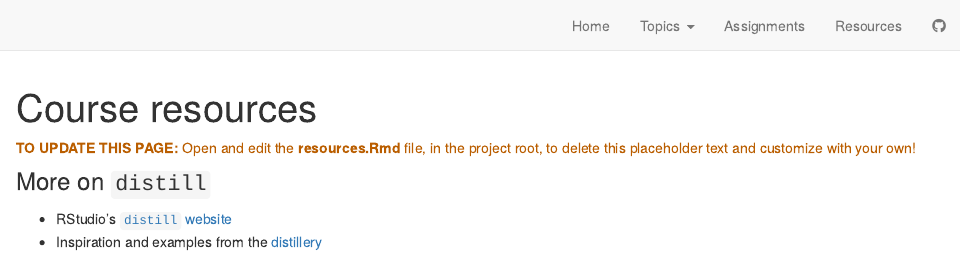
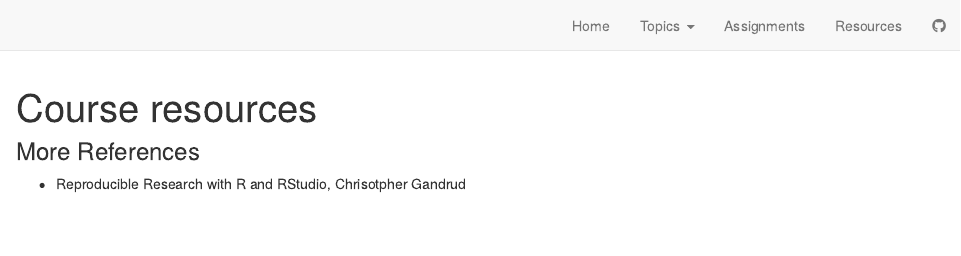
Before and after one commit to brunj7/EDS-214-analytical-workflows, an R Markdown document (resources.Rmd): the page in a window 1100 px wide, from its top. Rendered offline with R 4.5, knitr and Pandoc, with nearby package versions; drawn as R Markdown's standard HTML page in place of the format the file asks for.

Commit message:
just starting

````diff
--- a/resources.Rmd
+++ b/resources.Rmd
@@ -6,9 +6,6 @@ title: "Course resources"
 knitr::opts_chunk$set(echo = TRUE)
 ```
 
-<p style="color: #ba5e00"><b>TO UPDATE THIS PAGE:</b> Open and edit the <b>resources.Rmd</b> file, in the project root, to delete this placeholder text and customize with your own!</p>
+### More References
 
-### More on `distill`
-
--   RStudio's [`distill` website](https://rstudio.github.io/distill/)
--   Inspiration and examples from the [distillery](https://distillery.rbind.io/showcase.html)
+-   Reproducible Research with R and RStudio, Chrisotpher Gandrud
````
